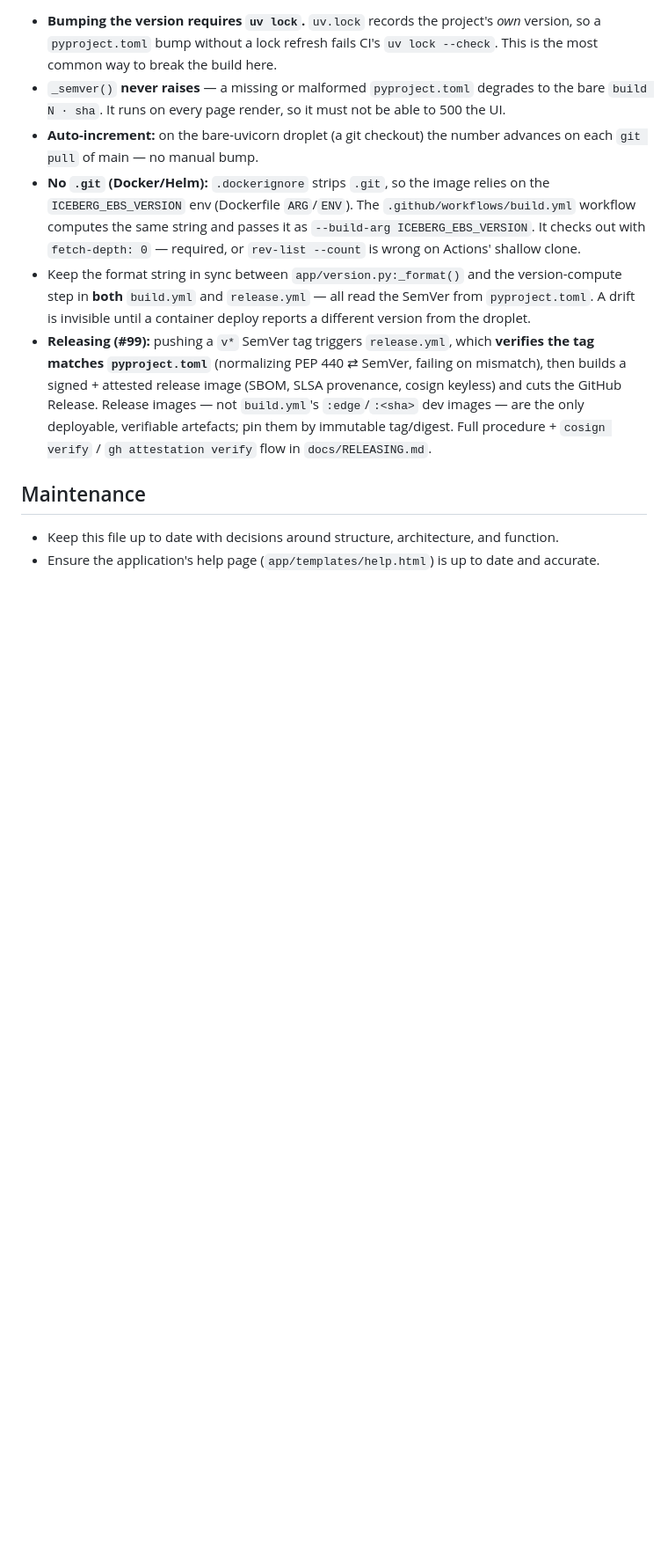
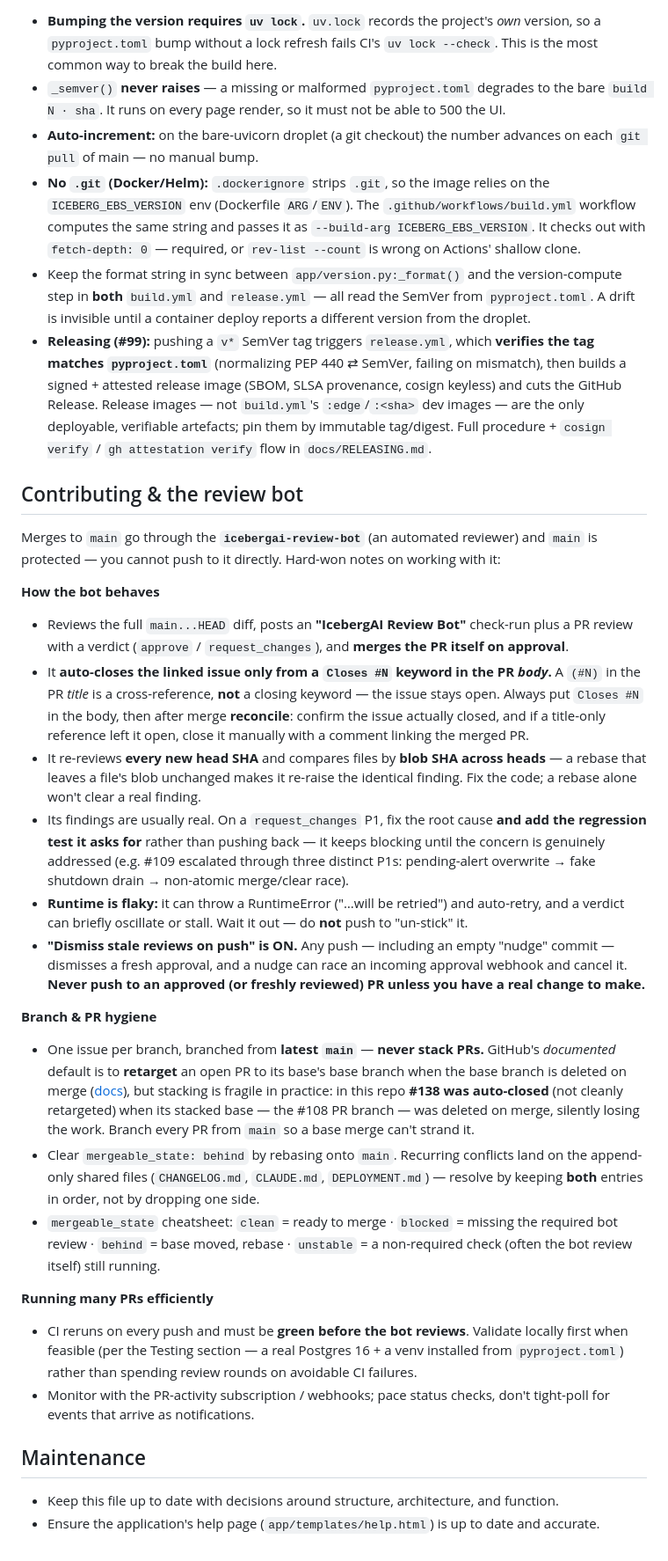
Before and after one commit to IcebergAI/IcebergEBS, a Markdown page: CLAUDE.md, the part around the change. Shown at 88% size. Rendered like a GitHub page; blank space fills up the shorter version.

Commit message:
docs: add review-bot + multi-PR workflow guidance to CLAUDE.md (#140)
* docs: add review-bot + multi-PR workflow guidance to CLAUDE.md

Capture the operational knowledge for working with the icebergai-review-bot
and running multiple PRs through it: the body-only Closes-#N auto-close rule
(+ post-merge reconciliation), per-SHA re-review by blob comparison, the
flaky-runtime "wait it out" guidance, the dismiss-on-push/no-nudge rule,
no-stacked-PRs, mergeable_state cheatsheet, rebase-conflict resolution on
shared append-only files, and validating locally before spending review rounds.

Co-Authored-By: Claude Opus 4.8 <noreply@anthropic.com>
Claude-Session: https://claude.ai/code/session_01TeDxDiqAim8jjKrhMRYoXQ

* docs: correct stacked-PR base-deletion behavior (review)

GitHub's documented default is to retarget an open PR to its base's base
branch when the base branch is deleted, not to close it. Reword the
branch-hygiene note to attribute the auto-close to the observed
repo-specific outcome (#138 on the #108 base) rather than stating it as
universal GitHub behavior, and link the official docs. The "never stack
PRs" recommendation stands — stacking is fragile regardless.

Co-Authored-By: Claude Opus 4.8 <noreply@anthropic.com>
Claude-Session: https://claude.ai/code/session_01TeDxDiqAim8jjKrhMRYoXQ

---------

Co-authored-by: Claude <noreply@anthropic.com>

```diff
--- a/CLAUDE.md
+++ b/CLAUDE.md
@@ -146,6 +146,26 @@ Resolved by `app/version.py:get_version()` (cached once per process) in priority
 - Keep the format string in sync between `app/version.py:_format()` and the version-compute step in **both** `build.yml` and `release.yml` — all read the SemVer from `pyproject.toml`. A drift is invisible until a container deploy reports a different version from the droplet.
 - **Releasing (#99):** pushing a `v*` SemVer tag triggers `release.yml`, which **verifies the tag matches `pyproject.toml`** (normalizing PEP 440 ⇄ SemVer, failing on mismatch), then builds a signed + attested release image (SBOM, SLSA provenance, cosign keyless) and cuts the GitHub Release. Release images — not `build.yml`'s `:edge`/`:<sha>` dev images — are the only deployable, verifiable artefacts; pin them by immutable tag/digest. Full procedure + `cosign verify` / `gh attestation verify` flow in `docs/RELEASING.md`.
 
+## Contributing & the review bot
+Merges to `main` go through the **`icebergai-review-bot`** (an automated reviewer) and `main` is protected — you cannot push to it directly. Hard-won notes on working with it:
+
+**How the bot behaves**
+- Reviews the full `main...HEAD` diff, posts an **"IcebergAI Review Bot"** check-run plus a PR review with a verdict (`approve` / `request_changes`), and **merges the PR itself on approval**.
+- It **auto-closes the linked issue only from a `Closes #N` keyword in the PR _body_.** A `(#N)` in the PR _title_ is a cross-reference, **not** a closing keyword — the issue stays open. Always put `Closes #N` in the body, then after merge **reconcile**: confirm the issue actually closed, and if a title-only reference left it open, close it manually with a comment linking the merged PR.
+- It re-reviews **every new head SHA** and compares files by **blob SHA across heads** — a rebase that leaves a file's blob unchanged makes it re-raise the identical finding. Fix the code; a rebase alone won't clear a real finding.
+- Its findings are usually real. On a `request_changes` P1, fix the root cause **and add the regression test it asks for** rather than pushing back — it keeps blocking until the concern is genuinely addressed (e.g. #109 escalated through three distinct P1s: pending-alert overwrite → fake shutdown drain → non-atomic merge/clear race).
+- **Runtime is flaky:** it can throw a RuntimeError ("…will be retried") and auto-retry, and a verdict can briefly oscillate or stall. Wait it out — do **not** push to "un-stick" it.
+- **"Dismiss stale reviews on push" is ON.** Any push — including an empty "nudge" commit — dismisses a fresh approval, and a nudge can race an incoming approval webhook and cancel it. **Never push to an approved (or freshly reviewed) PR unless you have a real change to make.**
+
+**Branch & PR hygiene**
+- One issue per branch, branched from **latest `main`** — **never stack PRs.** GitHub's *documented* default is to **retarget** an open PR to its base's base branch when the base branch is deleted on merge ([docs](https://docs.github.com/en/pull-requests/collaborating-with-pull-requests/incorporating-changes-from-a-pull-request/merging-a-pull-request)), but stacking is fragile in practice: in this repo **#138 was auto-closed** (not cleanly retargeted) when its stacked base — the #108 PR branch — was deleted on merge, silently losing the work. Branch every PR from `main` so a base merge can't strand it.
+- Clear `mergeable_state: behind` by rebasing onto `main`. Recurring conflicts land on the append-only shared files (`CHANGELOG.md`, `CLAUDE.md`, `DEPLOYMENT.md`) — resolve by keeping **both** entries in order, not by dropping one side.
+- `mergeable_state` cheatsheet: `clean` = ready to merge · `blocked` = missing the required bot review · `behind` = base moved, rebase · `unstable` = a non-required check (often the bot review itself) still running.
+
+**Running many PRs efficiently**
+- CI reruns on every push and must be **green before the bot reviews**. Validate locally first when feasible (per the Testing section — a real Postgres 16 + a venv installed from `pyproject.toml`) rather than spending review rounds on avoidable CI failures.
+- Monitor with the PR-activity subscription / webhooks; pace status checks, don't tight-poll for events that arrive as notifications.
+
 ## Maintenance
 - Keep this file up to date with decisions around structure, architecture, and function.
 - Ensure the application's help page (`app/templates/help.html`) is up to date and accurate.
```
